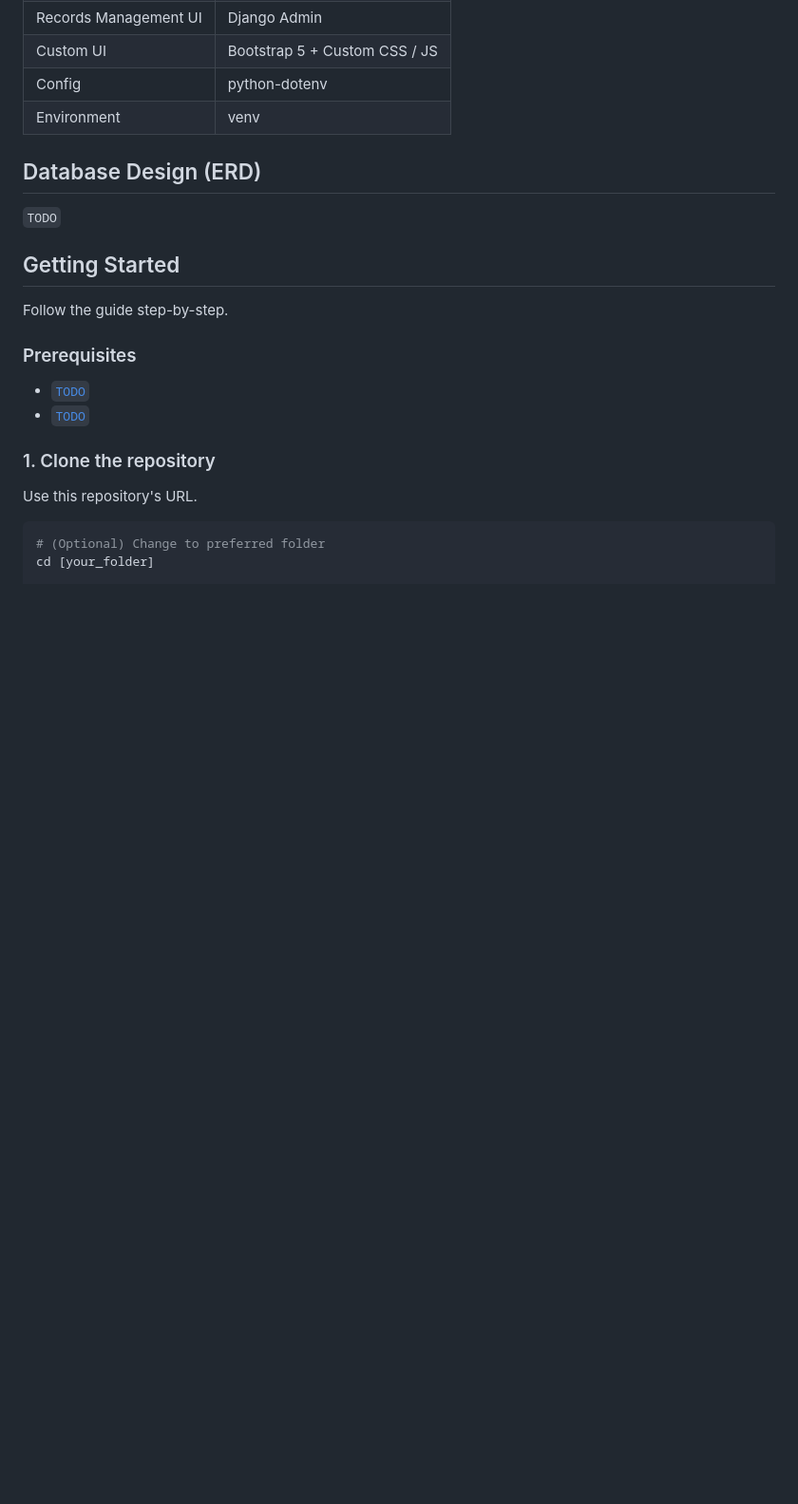
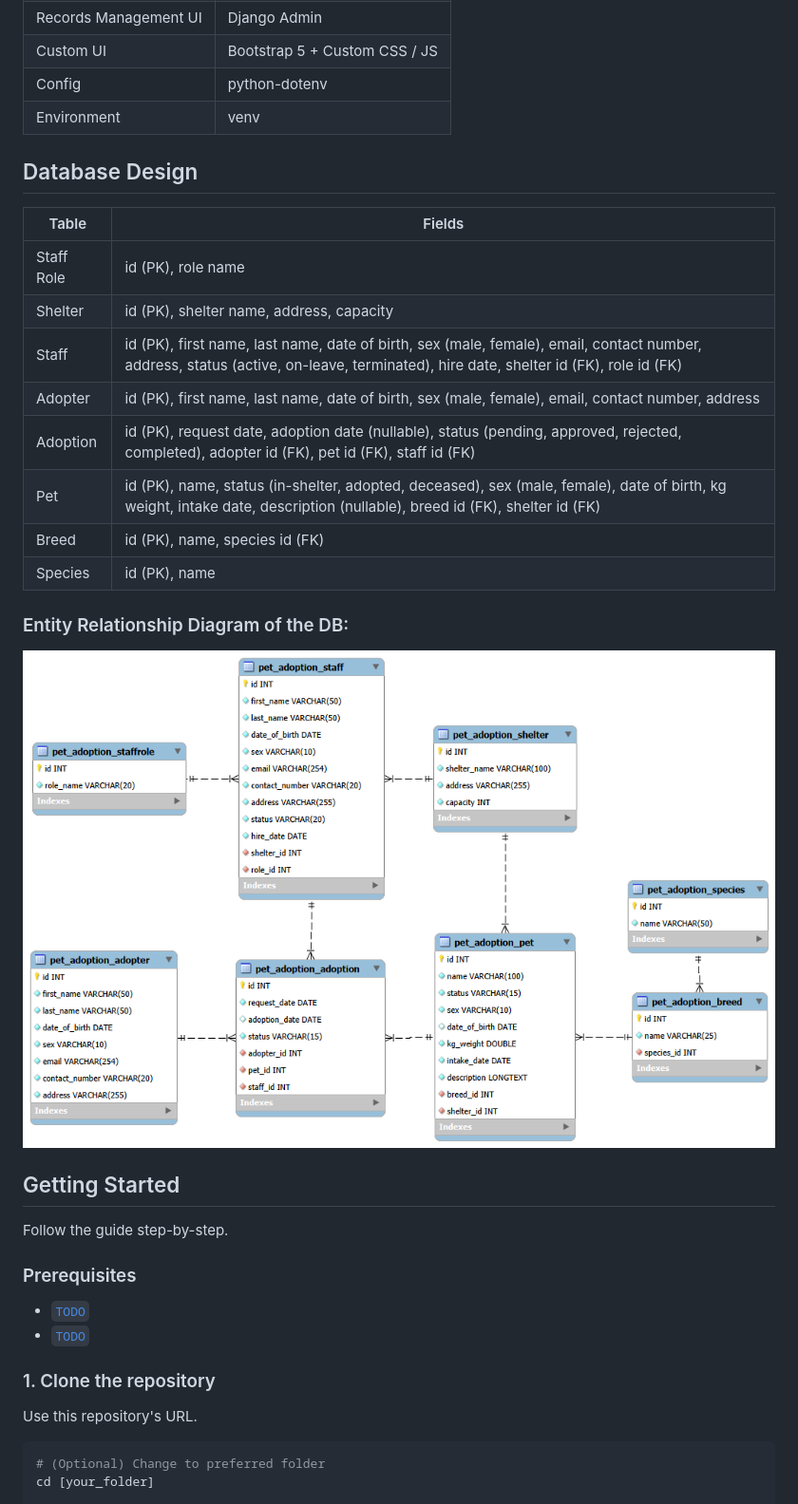
Before and after one commit to morde-cai/CCINFOM-S40K-03-Pet_Adoption_Management_System, a Markdown page: README.md, the part around the change. Shown at 95% size. Rendered like a GitHub page; pictures changed too: docs/MWB_ERD.png (added); blank space fills up the shorter version.

Commit message:
Docs(readme): Added database design

```diff
--- a/README.md
+++ b/README.md
@@ -71,9 +71,19 @@ Managed records:
 | Config                | python-dotenv                  |
 | Environment           | venv                           |
 
-## Database Design (ERD)
-`TODO`
-
+## Database Design
+| Table      | Fields                                                                                                                                                                                      |
+|------------|---------------------------------------------------------------------------------------------------------------------------------------------------------------------------------------------|
+| Staff Role | id (PK), role name                                                                                                                                                                          |
+| Shelter    | id (PK), shelter name, address, capacity                                                                                                                                                    |
+| Staff      | id (PK), first name, last name, date of birth, sex (male, female), email, contact number, address, status (active, on-leave, terminated), hire date, shelter id (FK), role id (FK)          |
+| Adopter    | id (PK), first name, last name, date of birth, sex (male, female), email, contact number, address                                                                                           |
+| Adoption   | id (PK), request date, adoption date (nullable), status (pending, approved, rejected, completed), adopter id (FK), pet id (FK), staff id (FK)                                               |
+| Pet        | id (PK), name, status (in-shelter, adopted, deceased), sex (male, female), date of birth, kg weight, intake date, description (nullable), breed id (FK), shelter id (FK)                    |
+| Breed      | id (PK), name, species id (FK)                                                                                                                                                              |
+| Species    | id (PK), name                                                                                                                                                                               |
+### Entity Relationship Diagram of the DB:
+![](docs/MWB_ERD.png)
 
 ## Getting Started
 Follow the guide step-by-step.
```
Also changed, not shown: 1 other file.
